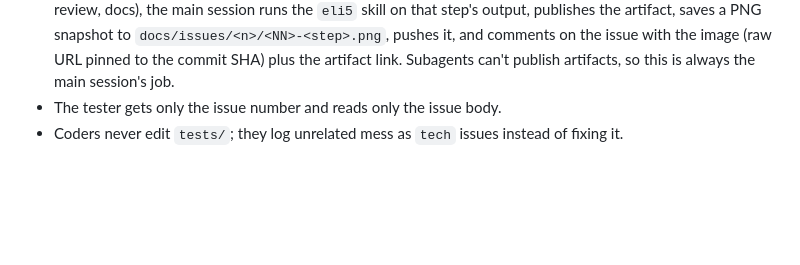
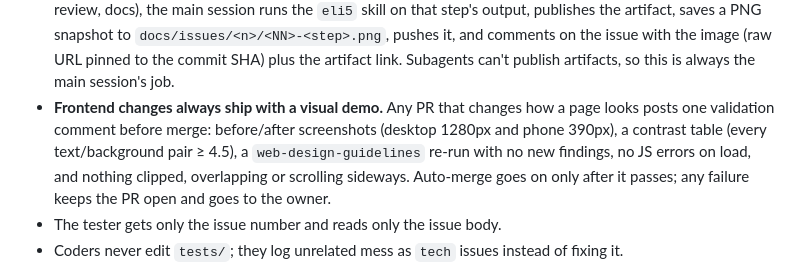
Before and after one commit to abhijeetgupta23/ai-agent-to-learn-faster-and-better, a Markdown page: CLAUDE.md, the part around the change. GitHub-like rendering; blank space fills up the shorter version.

Commit message:
Rule: frontend changes always ship with a visual demo before merge
Co-Authored-By: Claude Opus 5.5 <noreply@anthropic.com>
Claude-Session: https://claude.ai/code/session_01RTzUduAAf4sQn79EuXi2oo

```diff
--- a/CLAUDE.md
+++ b/CLAUDE.md
@@ -31,6 +31,7 @@ Rules:
 - **Every step's output opens with "In plain words"** (eli5: 2–3 short sentences + a tiny before/after picture, no jargon), then the technical detail: story, research comment, plan comment and each plan step, the tester's and coder's report back, PR description, review replies to the owner, docs changes, and the weekly cleanup PR.
 - State lives in GitHub (issue body, comments, labels, branch, PR). Push after every step.
 - **Every step gets an eli5 picture on the issue.** After each step (story, research, plan, tests, each code step, review, docs), the main session runs the `eli5` skill on that step's output, publishes the artifact, saves a PNG snapshot to `docs/issues/<n>/<NN>-<step>.png`, pushes it, and comments on the issue with the image (raw URL pinned to the commit SHA) plus the artifact link. Subagents can't publish artifacts, so this is always the main session's job.
+- **Frontend changes always ship with a visual demo.** Any PR that changes how a page looks posts one validation comment before merge: before/after screenshots (desktop 1280px and phone 390px), a contrast table (every text/background pair ≥ 4.5), a `web-design-guidelines` re-run with no new findings, no JS errors on load, and nothing clipped, overlapping or scrolling sideways. Auto-merge goes on only after it passes; any failure keeps the PR open and goes to the owner.
 - The tester gets only the issue number and reads only the issue body.
 - Coders never edit `tests/`; they log unrelated mess as `tech` issues instead of fixing it.
 - Product/design questions from a coder go back to the planner; the plan comment is updated.
```
